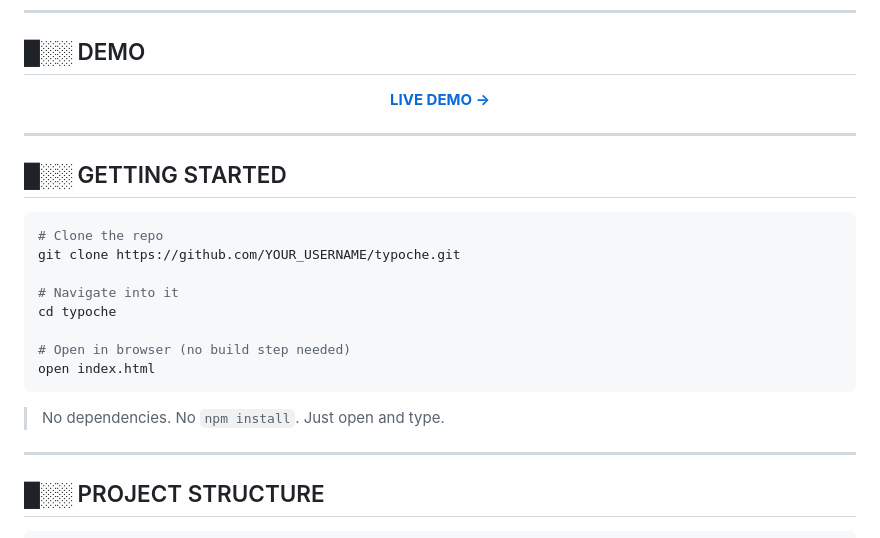
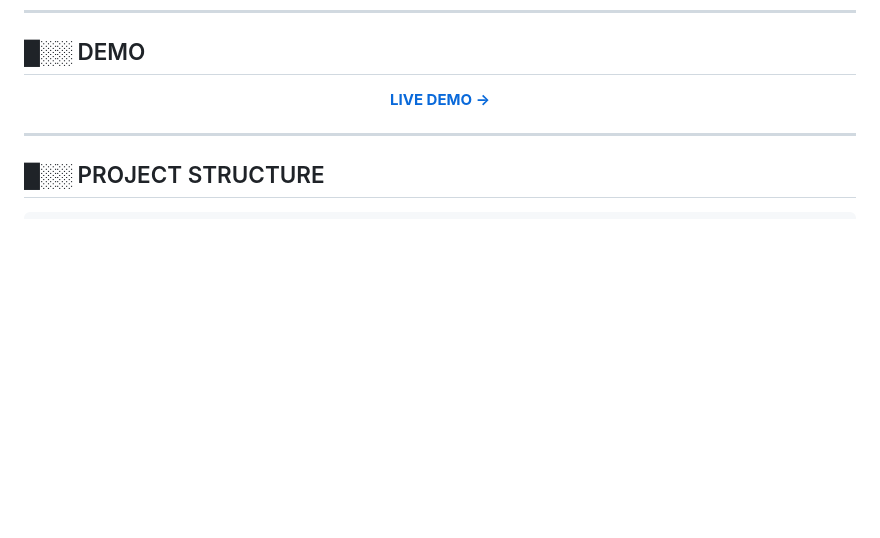
Before and after one commit to Pabitracodes/TYPOCHE, a Markdown page: README.md, the part around one of its changes. GitHub-like rendering; blank space fills up the shorter version.

Commit message:
Fix live demo link and clean up README
Updated live demo link and removed getting started instructions.

````diff
--- a/README.md
+++ b/README.md
@@ -54,22 +54,5 @@
 
 </div>
-
----
-
-## █░░ GETTING STARTED
-
-```bash
-# Clone the repo
-git clone https://github.com/YOUR_USERNAME/typoche.git
-
-# Navigate into it
-cd typoche
-
-# Open in browser (no build step needed)
-open index.html
-```
-
-> No dependencies. No `npm install`. Just open and type.
 
 ---
 
````
Also changed, not shown: other parts of README.md (+1 -1 lines).
